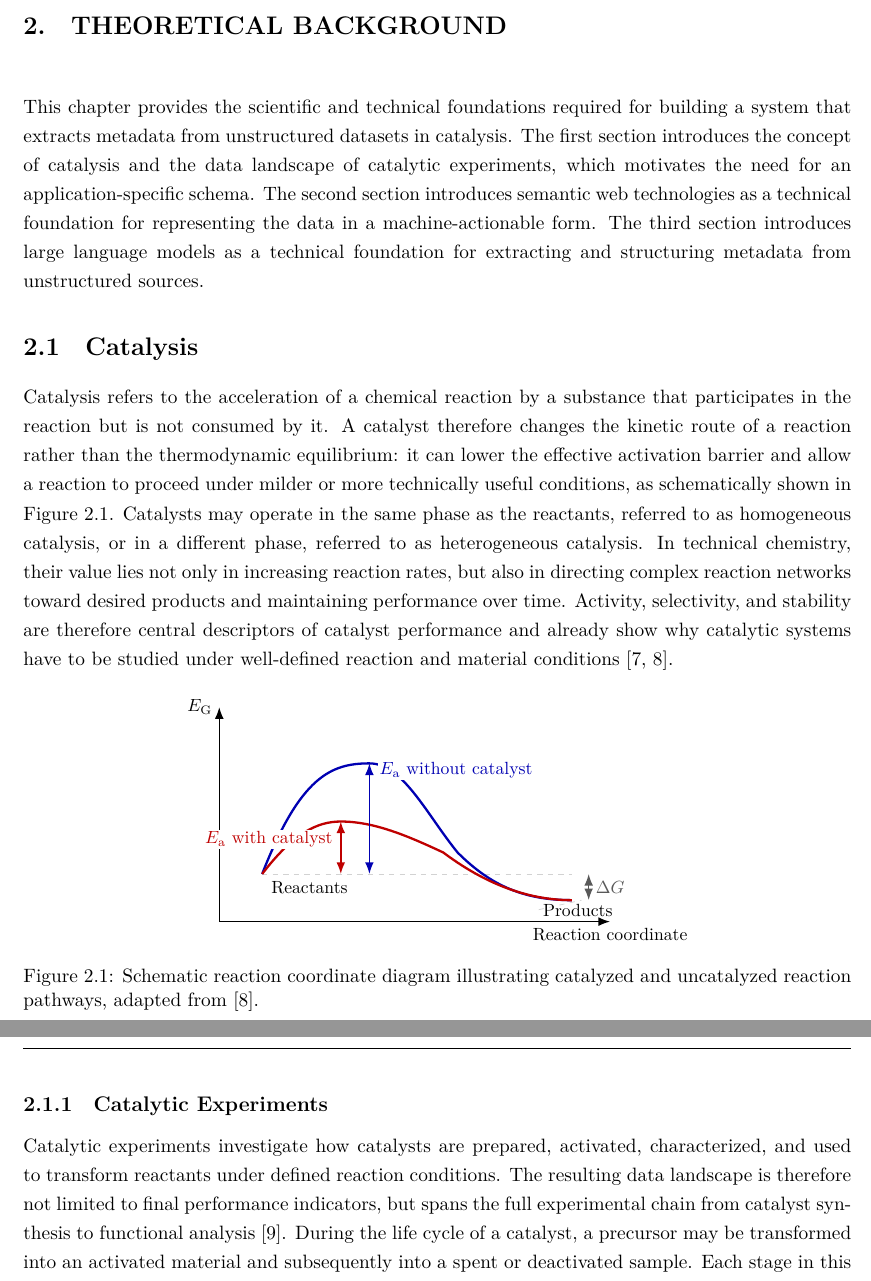
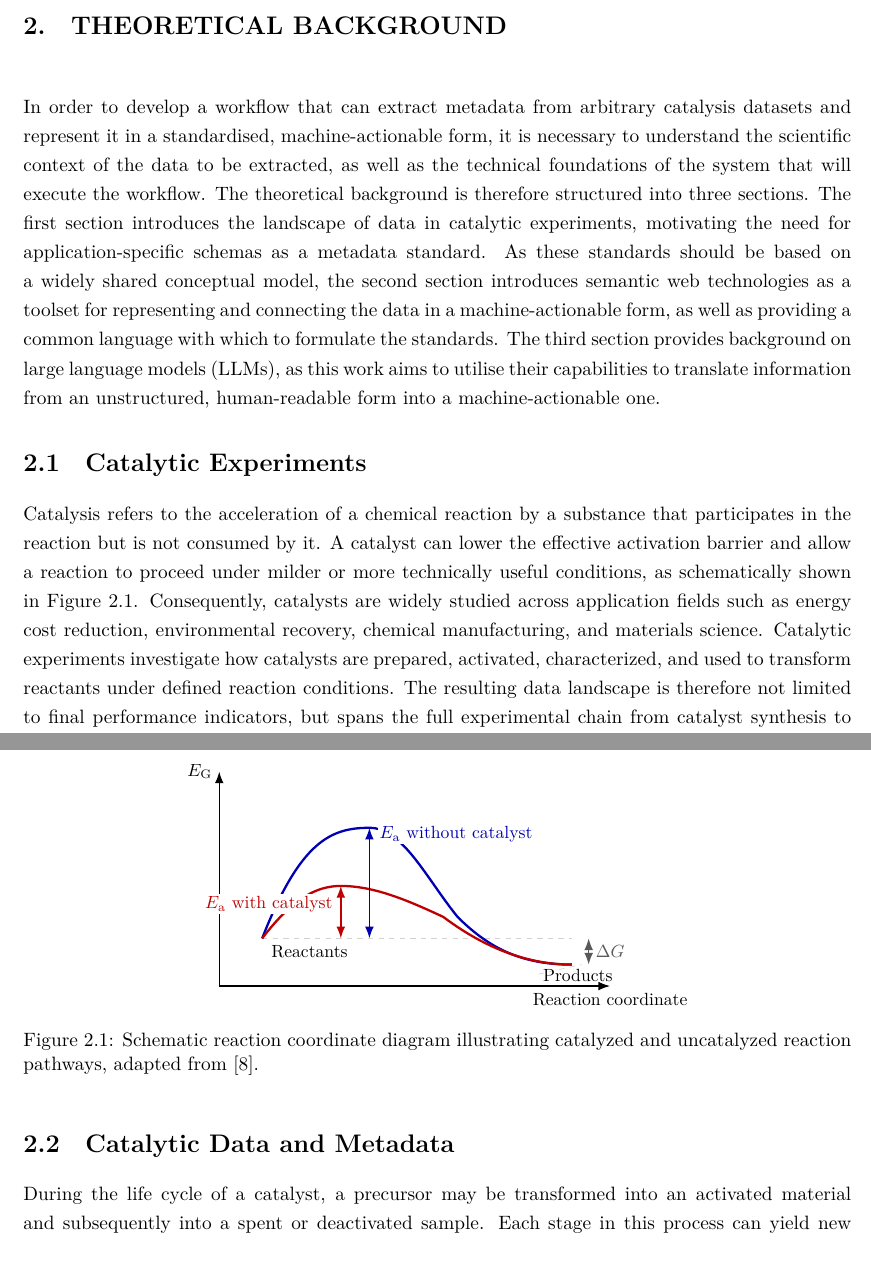
Before and after one commit to mvoelken-hub/KGLit4Cat-Dataset, a LaTeX thesis (docs/thesis/main.tex, which reads docs/thesis/sections/02_theoretical_background.tex): two parts of pages 9 and 10 of 44 before the commit and two parts of pages 9 and 10 of 45 after it, joined at a grey line, cut so that both start at the same text. Compiled offline with XeLaTeX.

Commit message:
refactor: Revise theoretical background and structure of catalytic experiments section

```diff
--- a/docs/thesis/sections/02_theoretical_background.tex
+++ b/docs/thesis/sections/02_theoretical_background.tex
@@ -1,17 +1,24 @@
 \label{chap:background}
 
-This chapter provides the scientific and technical foundations required for building a system that extracts metadata from unstructured datasets in catalysis. The first section introduces the concept of catalysis and the data landscape of catalytic experiments, which motivates the need for an application-specific schema. The second section introduces semantic web technologies as a technical foundation for representing the data in a machine-actionable form. The third section introduces large language models as a technical foundation for extracting and structuring metadata from unstructured sources.
+In order to develop a workflow that can extract metadata from arbitrary catalysis datasets and represent it in a standardised, machine-actionable form, it is necessary to understand the scientific context of the data to be extracted, as well as the technical foundations of the system that will execute the workflow.
+The theoretical background is therefore structured into three sections.
+The first section introduces the landscape of data in catalytic experiments, motivating the need for application-specific schemas as a metadata standard.
+As these standards should be based on a widely shared conceptual model, the second section introduces semantic web technologies as a toolset for representing and connecting the data in a machine-actionable form, as well as providing a common language with which to formulate the standards.
+The third section provides background on large language models (LLMs), as this work aims to utilise their capabilities to translate information from an unstructured, human-readable form into a machine-actionable one.
 
-\section{Catalysis}
-\label{sec:catalysis}
+\section{Catalytic Experiments}
+\label{sec:catalytic-experiments}
 
-Catalysis refers to the acceleration of a chemical reaction by a substance that participates in the reaction but is not consumed by it. A catalyst therefore changes the kinetic route of a reaction rather than the thermodynamic equilibrium: it can lower the effective activation barrier and allow a reaction to proceed under milder or more technically useful conditions, as schematically shown in Figure~\ref{fig:catalysis-activation-energy}. Catalysts may operate in the same phase as the reactants, referred to as homogeneous catalysis, or in a different phase, referred to as heterogeneous catalysis. In technical chemistry, their value lies not only in increasing reaction rates, but also in directing complex reaction networks toward desired products and maintaining performance over time. Activity, selectivity, and stability are therefore central descriptors of catalyst performance and already show why catalytic systems have to be studied under well-defined reaction and material conditions \cite{fechete2012past,job2021physikalische}.
+Catalysis refers to the acceleration of a chemical reaction by a substance that participates in the reaction but is not consumed by it.
+A catalyst can lower the effective activation barrier and allow a reaction to proceed under milder or more technically useful conditions, as schematically shown in Figure~\ref{fig:catalysis-activation-energy}.
+Consequently, catalysts are widely studied across application fields such as energy cost reduction, environmental recovery, chemical manufacturing, and materials science.
+Catalytic experiments investigate how catalysts are prepared, activated, characterized, and used to transform reactants under defined reaction conditions.
+The resulting data landscape is therefore not limited to final performance indicators, but spans the full experimental chain from catalyst synthesis to functional analysis \cite{marshall2023digital}.
 \input{figures/catalysis_activation_energy}
 
-\subsection{Catalytic Experiments}
-\label{sec:catalytic-experiments}
+\section{Catalytic Data and Metadata}
+\label{sec:catalytic-data-metadata}
 
-Catalytic experiments investigate how catalysts are prepared, activated, characterized, and used to transform reactants under defined reaction conditions. The resulting data landscape is therefore not limited to final performance indicators, but spans the full experimental chain from catalyst synthesis to functional analysis \cite{marshall2023digital}.
 During the life cycle of a catalyst, a precursor may be transformed into an activated material and subsequently into a spent or deactivated sample. Each stage in this process can yield new characterisation and performance data, which must be linked to the corresponding material state \cite{mendes2025data}.
 For this reason, a catalytic result such as a conversion, selectivity, yield, or reaction rate is only interpretable together with relevant metadata \cite{wulf2021unified}.
 Table~\ref{tab:catalytic-data-landscape} summarizes this landscape by grouping representative data and metadata into material, preparation, characterization, reactor, operating, and performance-related categories. These categories indicate which contextual links have to be preserved when heterogeneous datasets and kinetic measurements, are interpreted together \cite{mendes2025data,schumann2025nomad,stroemert2026chemdcat}.
```
